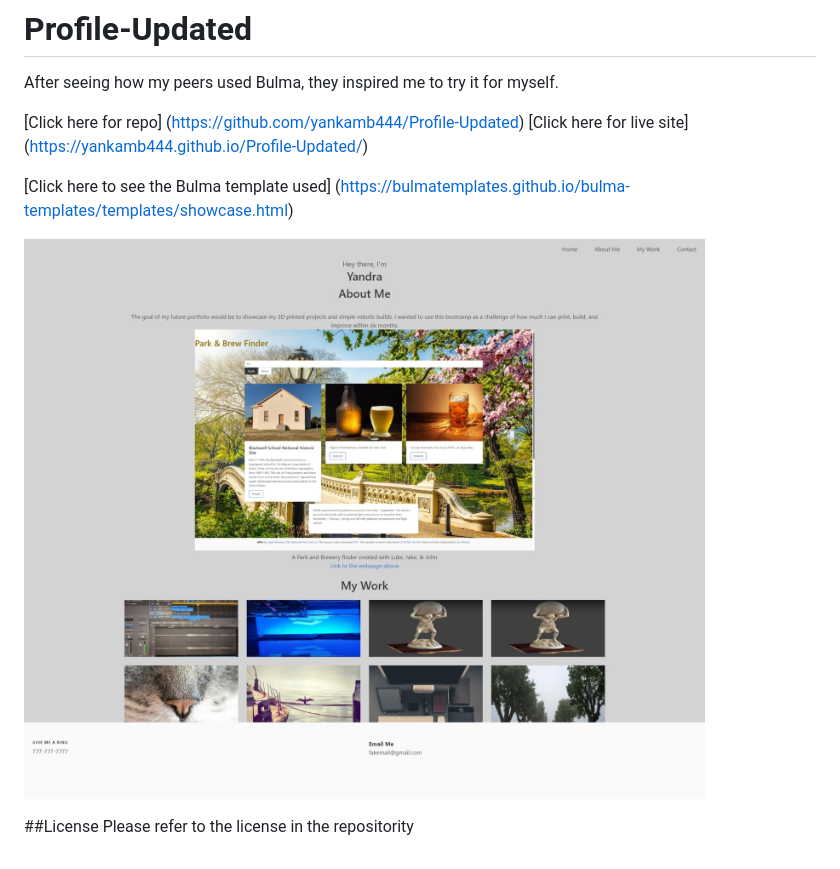
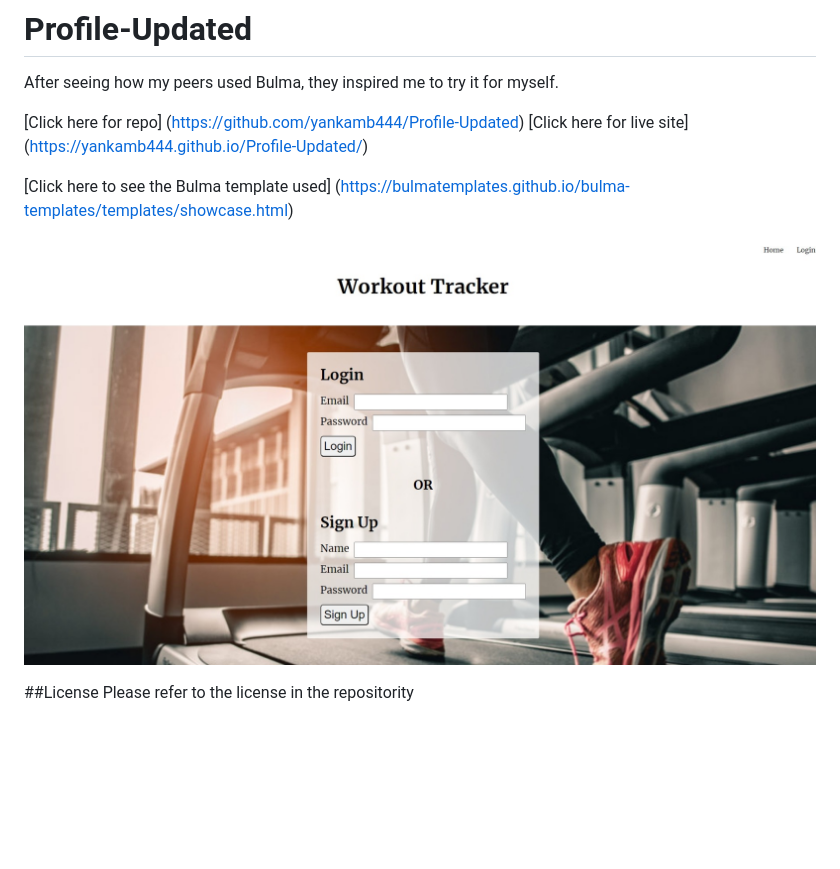
Before and after one commit to yankamb444/Profile-Updated, a Markdown page: README.md, the part around the change. Rendered like a GitHub page; pictures changed too: img/Web capture_10-7-2023_202445_workout-plus-c7901a67a230.herokuapp.com.jpeg (added); blank space fills up the shorter version.

```diff
--- a/README.md
+++ b/README.md
@@ -7,7 +7,7 @@ After seeing how my peers used Bulma, they inspired me to try it for myself.
 
 [Click here to see the Bulma template used] (https://bulmatemplates.github.io/bulma-templates/templates/showcase.html)
 
-![Screenshot](./img/profile.jpeg)
+![Screenshot](./img/Web%20capture_10-7-2023_202445_workout-plus-c7901a67a230.herokuapp.com.jpeg)
 
 
 ##License
```
Also changed, not shown: 1 other file.
